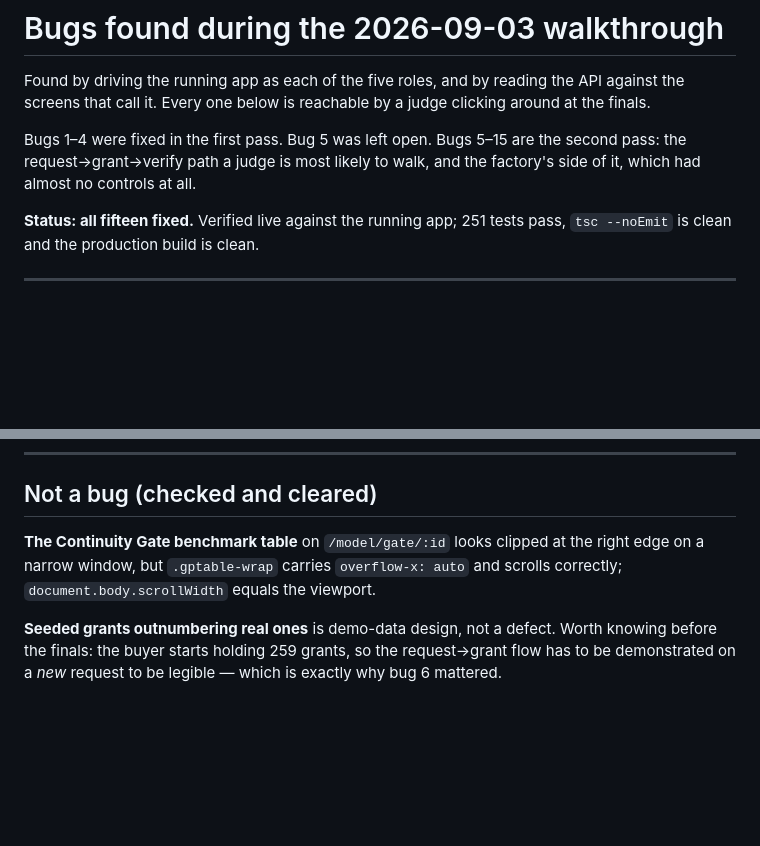
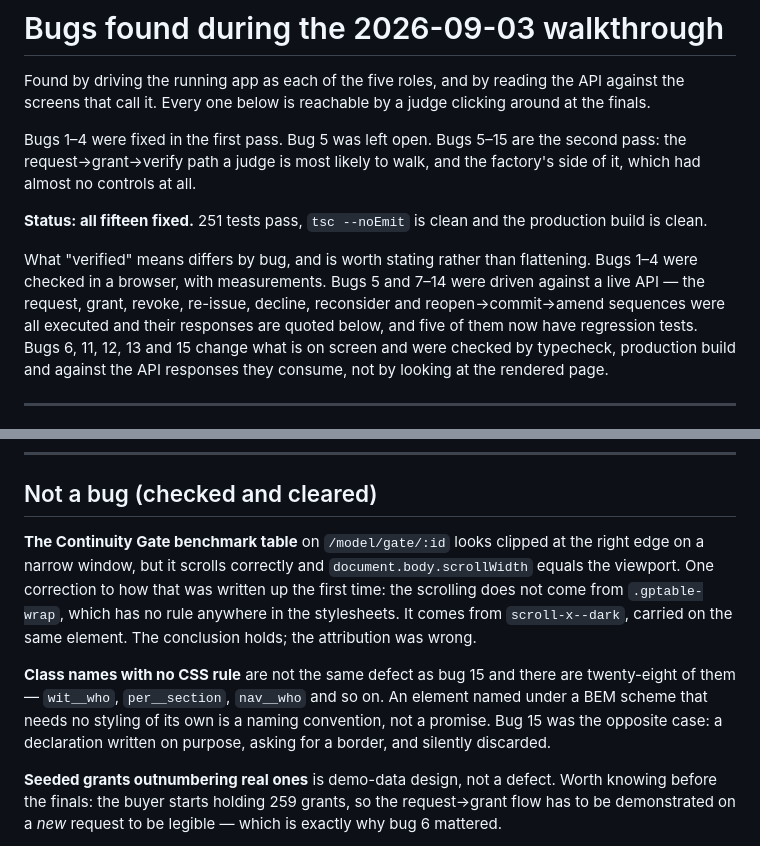
Before and after one commit to MdAhbab/breadcrumbs, a Markdown page: BUGS.md, 2 parts joined by grey strips. Drawn GitHub-style; blank space fills up the shorter version.

Commit message:
Say precisely what was verified how, and correct one attribution
The status line claimed the lot was verified live against the running app.
True for the eleven with a backend half, which were driven against a live API
and five of which now have tests; not true for the five that only change what
is on screen, which were checked by typecheck, build and the API responses
they consume. The document's whole value is that its claims are checkable, so
it should not overstate its own.

Separately, the Continuity Gate table was cleared on the grounds that
.gptable-wrap carries overflow-x: auto. That class has no rule anywhere. The
table does scroll — from scroll-x--dark on the same element — so the verdict
stands and only the reason was wrong.

Co-Authored-By: Claude Opus 5 <noreply@anthropic.com>

```diff
--- a/BUGS.md
+++ b/BUGS.md
@@ -8,8 +8,17 @@ Bugs 1–4 were fixed in the first pass. Bug 5 was left open. Bugs 5–15 are th
 second pass: the request→grant→verify path a judge is most likely to walk, and
 the factory's side of it, which had almost no controls at all.
 
-**Status: all fifteen fixed.** Verified live against the running app; 251 tests
-pass, `tsc --noEmit` is clean and the production build is clean.
+**Status: all fifteen fixed.** 251 tests pass, `tsc --noEmit` is clean and the
+production build is clean.
+
+What "verified" means differs by bug, and is worth stating rather than
+flattening. Bugs 1–4 were checked in a browser, with measurements. Bugs 5 and
+7–14 were driven against a live API — the request, grant, revoke, re-issue,
+decline, reconsider and reopen→commit→amend sequences were all executed and
+their responses are quoted below, and five of them now have regression tests.
+Bugs 6, 11, 12, 13 and 15 change what is on screen and were checked by
+typecheck, production build and against the API responses they consume, not by
+looking at the rendered page.
 
 ---
 
@@ -417,8 +426,17 @@ page-scoped rules still win on specificity where a page wants something else.
 ## Not a bug (checked and cleared)
 
 **The Continuity Gate benchmark table** on `/model/gate/:id` looks clipped at the
-right edge on a narrow window, but `.gptable-wrap` carries `overflow-x: auto`
-and scrolls correctly; `document.body.scrollWidth` equals the viewport.
+right edge on a narrow window, but it scrolls correctly and
+`document.body.scrollWidth` equals the viewport. One correction to how that was
+written up the first time: the scrolling does not come from `.gptable-wrap`,
+which has no rule anywhere in the stylesheets. It comes from `scroll-x--dark`,
+carried on the same element. The conclusion holds; the attribution was wrong.
+
+**Class names with no CSS rule** are not the same defect as bug 15 and there are
+twenty-eight of them — `wit__who`, `per__section`, `nav__who` and so on. An
+element named under a BEM scheme that needs no styling of its own is a naming
+convention, not a promise. Bug 15 was the opposite case: a declaration written
+on purpose, asking for a border, and silently discarded.
 
 **Seeded grants outnumbering real ones** is demo-data design, not a defect.
 Worth knowing before the finals: the buyer starts holding 259 grants, so the
```
